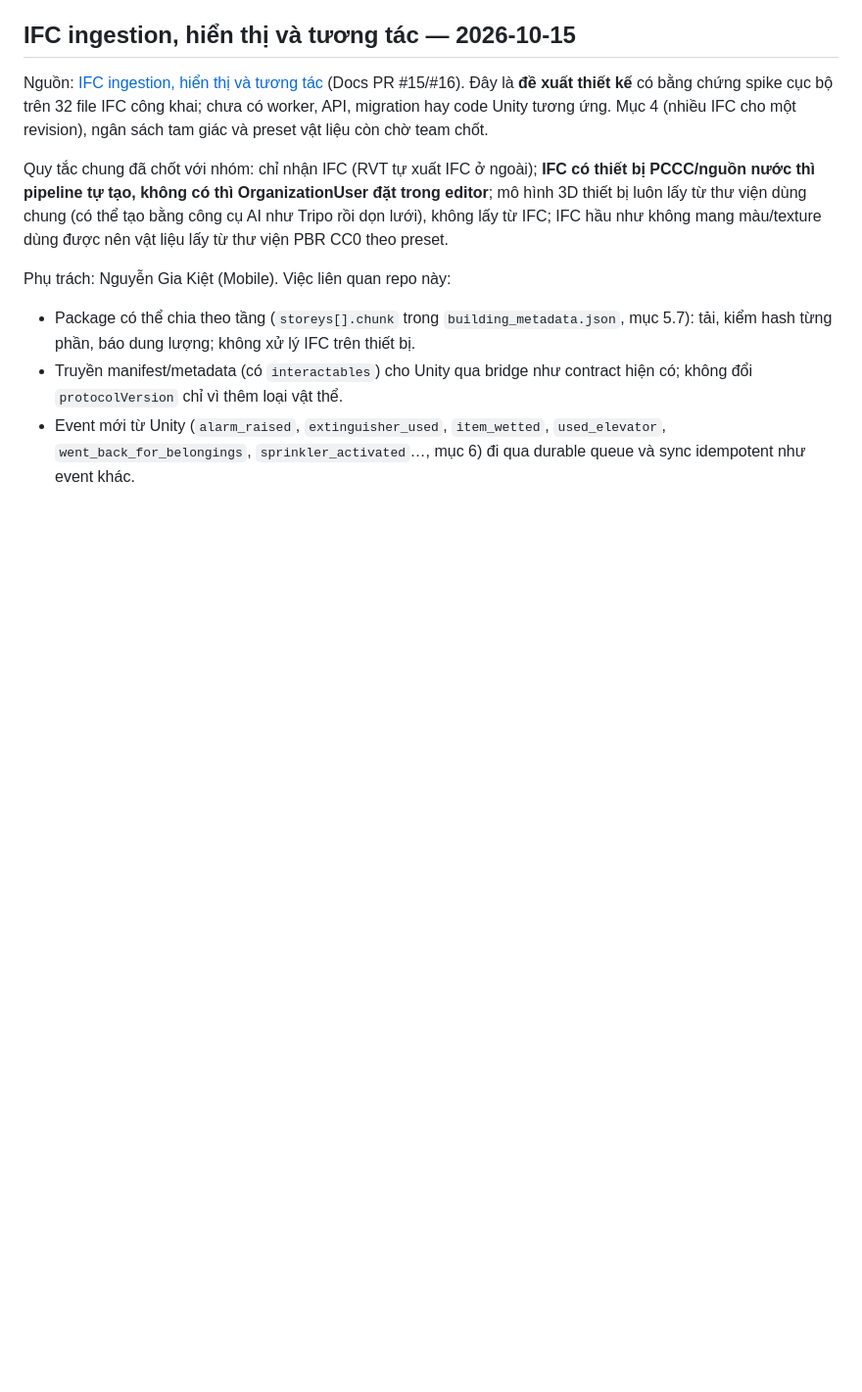
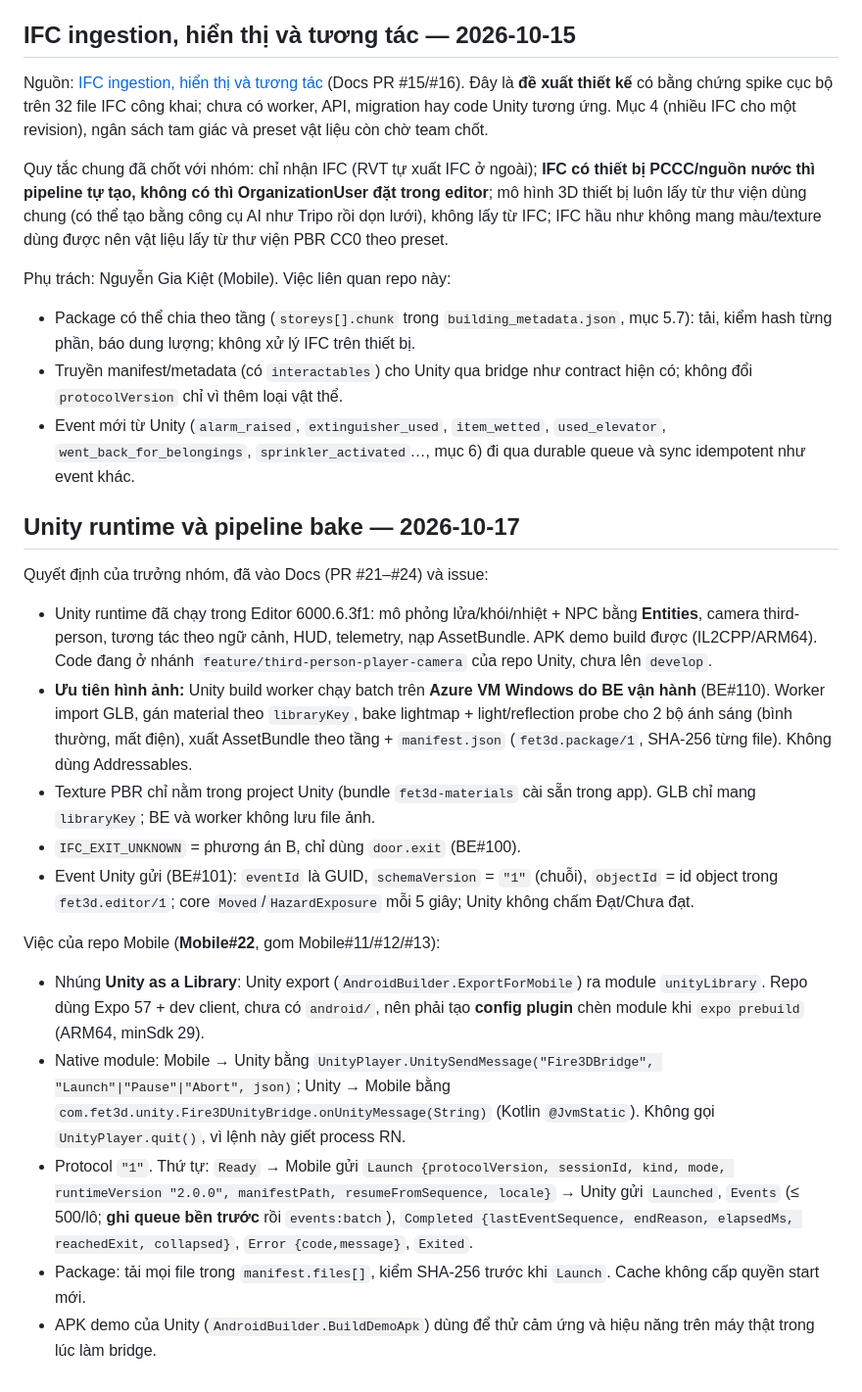
Before and after one commit to Capstone-FA26SE186-Fire3D/Mobile, a Markdown page: .codex/context.md, the part around the change. Shown at 98% size. Drawn GitHub-style; blank space fills up the shorter version.

Commit message:
docs: sync Unity runtime, bake worker and bridge decisions (2026-10-17)
Co-Authored-By: Claude Opus 5.5 <noreply@anthropic.com>

```diff
--- a/.codex/context.md
+++ b/.codex/context.md
@@ -102,3 +102,19 @@ Phụ trách: Nguyễn Gia Kiệt (Mobile). Việc liên quan repo này:
 - Package có thể chia theo tầng (`storeys[].chunk` trong `building_metadata.json`, mục 5.7): tải, kiểm hash từng phần, báo dung lượng; không xử lý IFC trên thiết bị.
 - Truyền manifest/metadata (có `interactables`) cho Unity qua bridge như contract hiện có; không đổi `protocolVersion` chỉ vì thêm loại vật thể.
 - Event mới từ Unity (`alarm_raised`, `extinguisher_used`, `item_wetted`, `used_elevator`, `went_back_for_belongings`, `sprinkler_activated`…, mục 6) đi qua durable queue và sync idempotent như event khác.
+
+## Unity runtime và pipeline bake — 2026-10-17
+
+Quyết định của trưởng nhóm, đã vào Docs (PR #21–#24) và issue:
+- Unity runtime đã chạy trong Editor 6000.6.3f1: mô phỏng lửa/khói/nhiệt + NPC bằng **Entities**, camera third-person, tương tác theo ngữ cảnh, HUD, telemetry, nạp AssetBundle. APK demo build được (IL2CPP/ARM64). Code đang ở nhánh `feature/third-person-player-camera` của repo Unity, chưa lên `develop`.
+- **Ưu tiên hình ảnh:** Unity build worker chạy batch trên **Azure VM Windows do BE vận hành** (BE#110). Worker import GLB, gán material theo `libraryKey`, bake lightmap + light/reflection probe cho 2 bộ ánh sáng (bình thường, mất điện), xuất AssetBundle theo tầng + `manifest.json` (`fet3d.package/1`, SHA-256 từng file). Không dùng Addressables.
+- Texture PBR chỉ nằm trong project Unity (bundle `fet3d-materials` cài sẵn trong app). GLB chỉ mang `libraryKey`; BE và worker không lưu file ảnh.
+- `IFC_EXIT_UNKNOWN` = phương án B, chỉ dùng `door.exit` (BE#100).
+- Event Unity gửi (BE#101): `eventId` là GUID, `schemaVersion` = `"1"` (chuỗi), `objectId` = id object trong `fet3d.editor/1`; core `Moved`/`HazardExposure` mỗi 5 giây; Unity không chấm Đạt/Chưa đạt.
+
+Việc của repo Mobile (**Mobile#22**, gom Mobile#11/#12/#13):
+- Nhúng **Unity as a Library**: Unity export (`AndroidBuilder.ExportForMobile`) ra module `unityLibrary`. Repo dùng Expo 57 + dev client, chưa có `android/`, nên phải tạo **config plugin** chèn module khi `expo prebuild` (ARM64, minSdk 29).
+- Native module: Mobile → Unity bằng `UnityPlayer.UnitySendMessage("Fire3DBridge", "Launch"|"Pause"|"Abort", json)`; Unity → Mobile bằng `com.fet3d.unity.Fire3DUnityBridge.onUnityMessage(String)` (Kotlin `@JvmStatic`). Không gọi `UnityPlayer.quit()`, vì lệnh này giết process RN.
+- Protocol `"1"`. Thứ tự: `Ready` → Mobile gửi `Launch {protocolVersion, sessionId, kind, mode, runtimeVersion "2.0.0", manifestPath, resumeFromSequence, locale}` → Unity gửi `Launched`, `Events` (≤ 500/lô; **ghi queue bền trước** rồi `events:batch`), `Completed {lastEventSequence, endReason, elapsedMs, reachedExit, collapsed}`, `Error {code,message}`, `Exited`.
+- Package: tải mọi file trong `manifest.files[]`, kiểm SHA-256 trước khi `Launch`. Cache không cấp quyền start mới.
+- APK demo của Unity (`AndroidBuilder.BuildDemoApk`) dùng để thử cảm ứng và hiệu năng trên máy thật trong lúc làm bridge.
```
